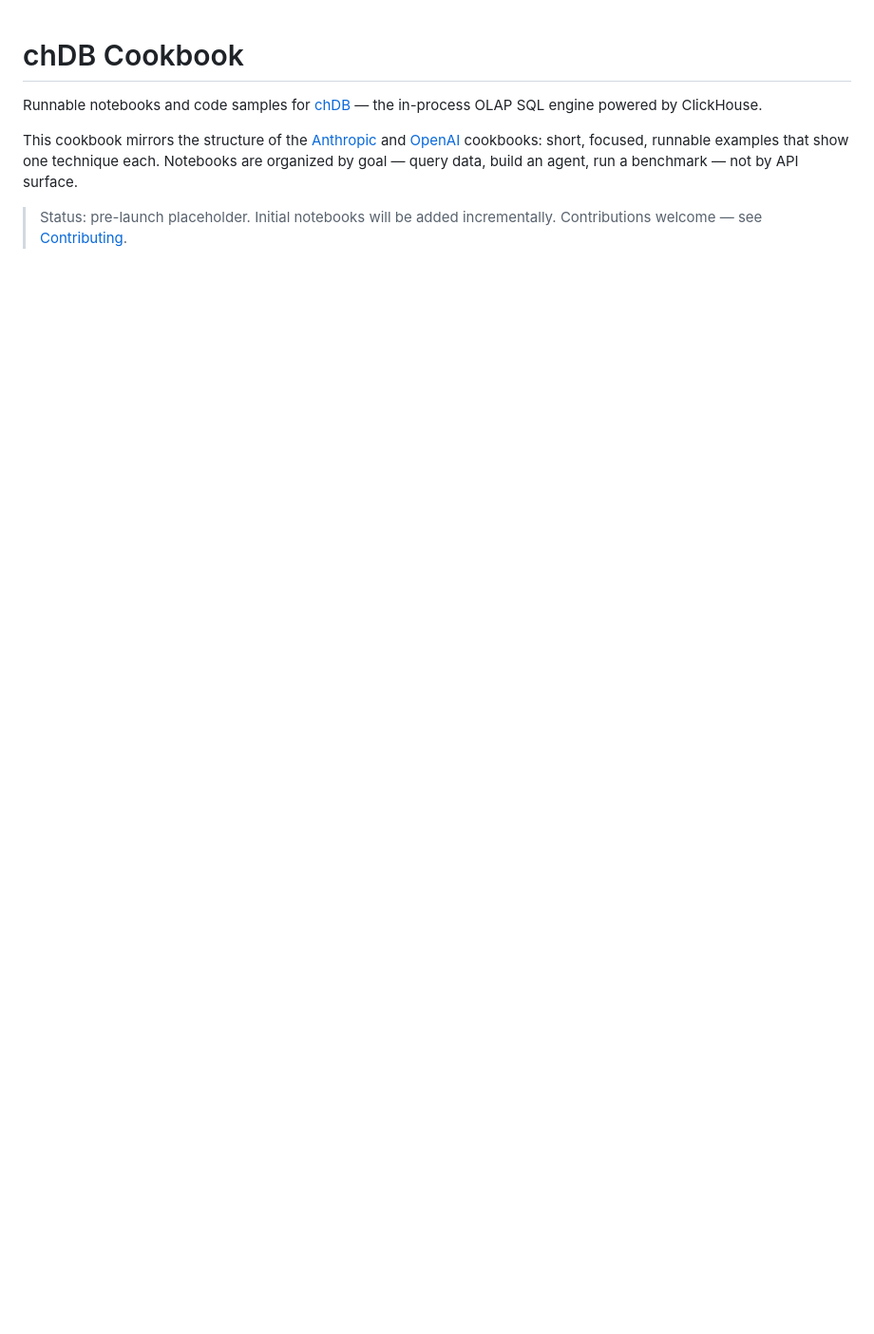
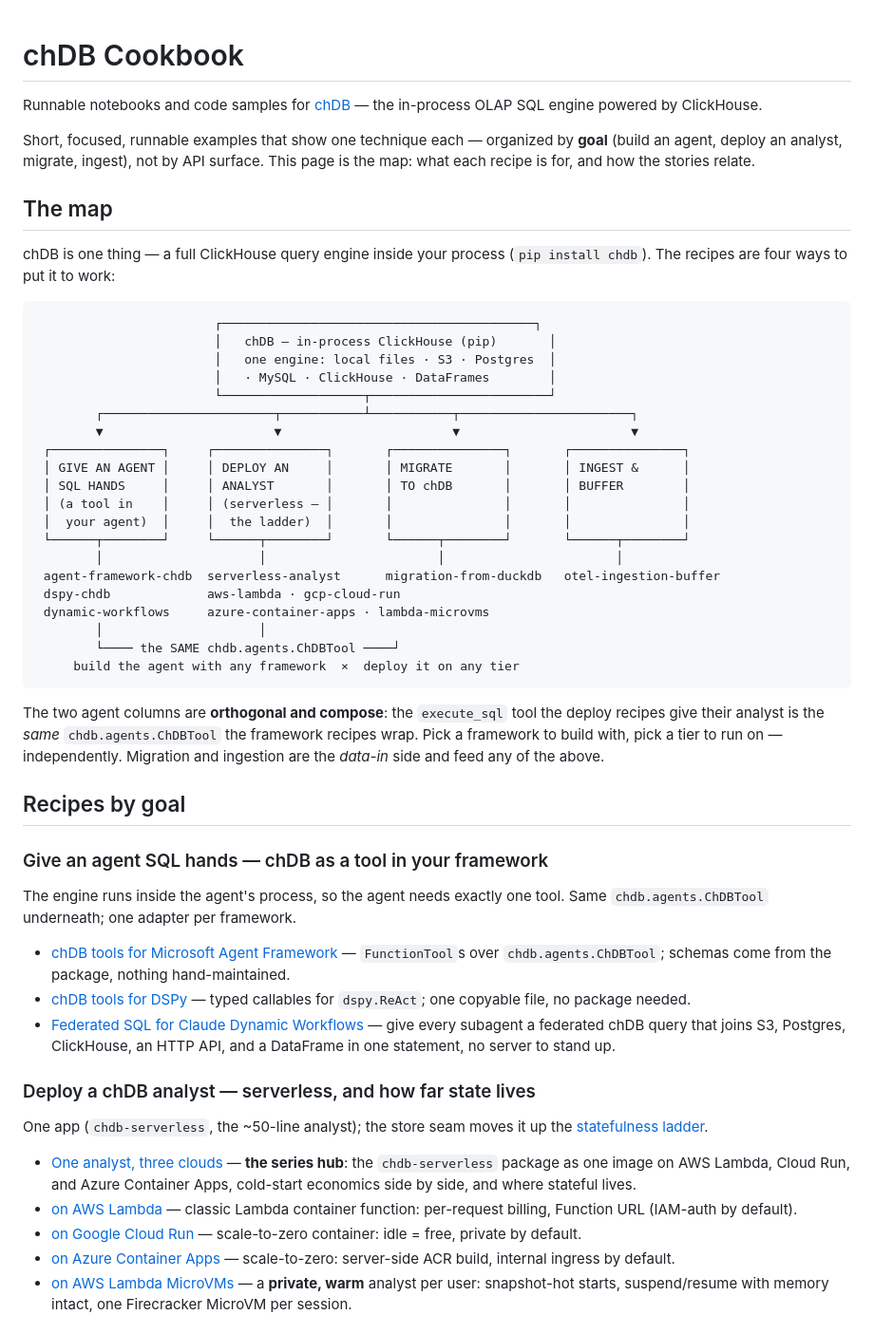
Before and after one commit to chdb-io/cookbook, a Markdown page: README.md, the part around one of its changes. Shown at 95% size. GitHub-like rendering; blank space fills up the shorter version.

````diff
--- a/README.md
+++ b/README.md
@@ -2,6 +2,50 @@
 
 Runnable notebooks and code samples for [chDB](https://github.com/chdb-io/chdb) — the in-process OLAP SQL engine powered by ClickHouse.
 
-This cookbook mirrors the structure of the [Anthropic](https://github.com/anthropics/anthropic-cookbook) and [OpenAI](https://github.com/openai/openai-cookbook) cookbooks: short, focused, runnable examples that show one technique each. Notebooks are organized by goal — query data, build an agent, run a benchmark — not by API surface.
+Short, focused, runnable examples that show one technique each — organized by **goal** (build an agent, deploy an analyst, migrate, ingest), not by API surface. This page is the map: what each recipe is for, and how the stories relate.
 
-> Status: pre-launch placeholder. Initial notebooks will be added incrementally. Contributions welcome — see [Contributing](#contributing).
+## The map
+
+chDB is one thing — a full ClickHouse query engine inside your process (`pip install chdb`). The recipes are four ways to put it to work:
+
+```
+                        ┌──────────────────────────────────────────┐
+                        │   chDB — in-process ClickHouse (pip)       │
+                        │   one engine: local files · S3 · Postgres  │
+                        │   · MySQL · ClickHouse · DataFrames        │
+                        └───────────────────┬────────────────────────┘
+        ┌───────────────────────┬───────────┴───────────┬───────────────────────┐
+        ▼                       ▼                       ▼                       ▼
+ ┌───────────────┐     ┌───────────────┐       ┌───────────────┐       ┌───────────────┐
+ │ GIVE AN AGENT │     │ DEPLOY AN     │       │ MIGRATE       │       │ INGEST &      │
+ │ SQL HANDS     │     │ ANALYST       │       │ TO chDB       │       │ BUFFER        │
+ │ (a tool in    │     │ (serverless — │       │               │       │               │
+ │  your agent)  │     │  the ladder)  │       │               │       │               │
+ └──────┬────────┘     └──────┬────────┘       └──────┬────────┘       └──────┬────────┘
+        │                     │                       │                       │
+ agent-framework-chdb  serverless-analyst      migration-from-duckdb   otel-ingestion-buffer
+ dspy-chdb             aws-lambda · gcp-cloud-run
+ dynamic-workflows     azure-container-apps · lambda-microvms
+        │                     │
+        └──── the SAME chdb.agents.ChDBTool ────┘
+     build the agent with any framework  ×  deploy it on any tier
+```
+
+The two agent columns are **orthogonal and compose**: the `execute_sql` tool the deploy recipes give their analyst is the *same* `chdb.agents.ChDBTool` the framework recipes wrap. Pick a framework to build with, pick a tier to run on — independently. Migration and ingestion are the *data-in* side and feed any of the above.
+
+## Recipes by goal
+
+### Give an agent SQL hands — chDB as a tool in your framework
+The engine runs inside the agent's process, so the agent needs exactly one tool. Same `chdb.agents.ChDBTool` underneath; one adapter per framework.
+- [chDB tools for Microsoft Agent Framework](agent-framework-chdb/README.md) — `FunctionTool`s over `chdb.agents.ChDBTool`; schemas come from the package, nothing hand-maintained.
+- [chDB tools for DSPy](dspy-chdb/README.md) — typed callables for `dspy.ReAct`; one copyable file, no package needed.
+- [Federated SQL for Claude Dynamic Workflows](dynamic-workflows/README.md) — give every subagent a federated chDB query that joins S3, Postgres, ClickHouse, an HTTP API, and a DataFrame in one statement, no server to stand up.
+
+### Deploy a chDB analyst — serverless, and how far state lives
+One app (`chdb-serverless`, the ~50-line analyst); the store seam moves it up the [statefulness ladder](#the-serverless-statefulness-ladder).
+- [One analyst, three clouds](serverless-analyst/README.md) — **the series hub**: the `chdb-serverless` package as one image on AWS Lambda, Cloud Run, and Azure Container Apps, cold-start economics side by side, and where stateful lives.
+- [on AWS Lambda](aws-lambda/README.md) — classic Lambda container function: per-request billing, Function URL (IAM-auth by default).
+- [on Google Cloud Run](gcp-cloud-run/README.md) — scale-to-zero container: idle = free, private by default.
+- [on Azure Container Apps](azure-container-apps/README.md) — scale-to-zero: server-side ACR build, internal ingress by default.
+- [on AWS Lambda MicroVMs](lambda-microvms/README.md) — a **private, warm** analyst per user: snapshot-hot starts, suspend/resume with memory intact, one Firecracker MicroVM per session.
+
````
Also changed, not shown: other parts of README.md (+32 -21 lines).
